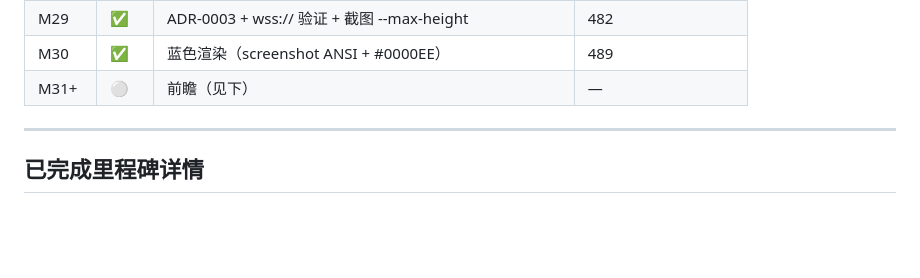
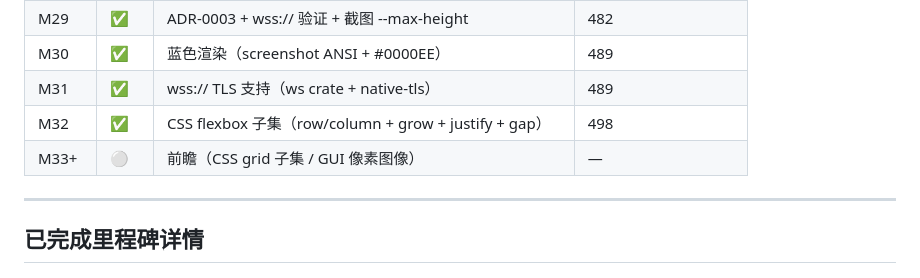
Before and after one commit to dyyz1993/browser, a Markdown page: docs/ROADMAP.md, the part around the change. GitHub-like rendering; blank space fills up the shorter version.

```diff
--- a/docs/ROADMAP.md
+++ b/docs/ROADMAP.md
@@ -40,7 +40,9 @@
 | M28 | ✅ | JS 全局对象补齐（navigator/window/document/screen） | 481 |
 | M29 | ✅ | ADR-0003 + wss:// 验证 + 截图 --max-height | 482 |
 | M30 | ✅ | <a> 蓝色渲染（screenshot ANSI + #0000EE） | 489 |
-| M31+ | ⚪ | 前瞻（见下） | — |
+| M31 | ✅ | wss:// TLS 支持（ws crate + native-tls） | 489 |
+| M32 | ✅ | CSS flexbox 子集（row/column + grow + justify + gap） | 498 |
+| M33+ | ⚪ | 前瞻（CSS grid 子集 / GUI 像素图像） | — |
 
 ---
 
```
Also changed, not shown: PROGRESS.md (+3 -3 lines).
